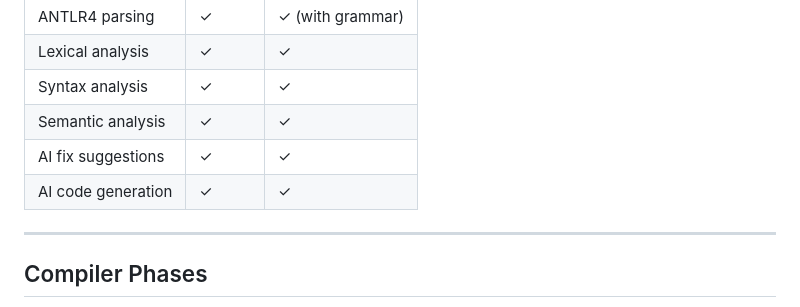
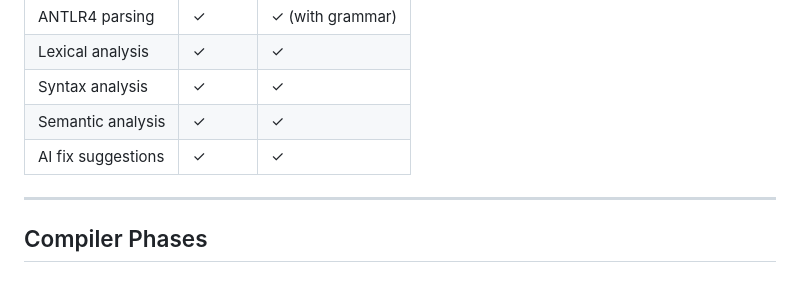
Before and after one commit to TANEESHARAWAT/STATIC-CODE-ANALYZER, a Markdown page: README.md, the part around the change. Drawn GitHub-style.

```diff
--- a/README.md
+++ b/README.md
@@ -13,7 +13,6 @@ A compiler-inspired static analysis tool that checks **Python** and **C** source
 | Syntax analysis | ✓ | ✓ |
 | Semantic analysis | ✓ | ✓ |
 | AI fix suggestions | ✓ | ✓ |
-| AI code generation | ✓ | ✓ |
 
 ---
 
```
